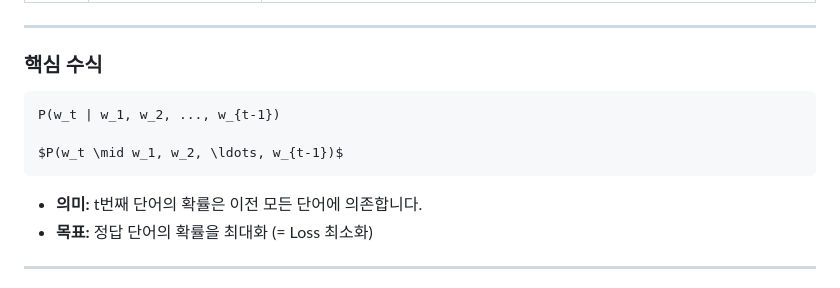
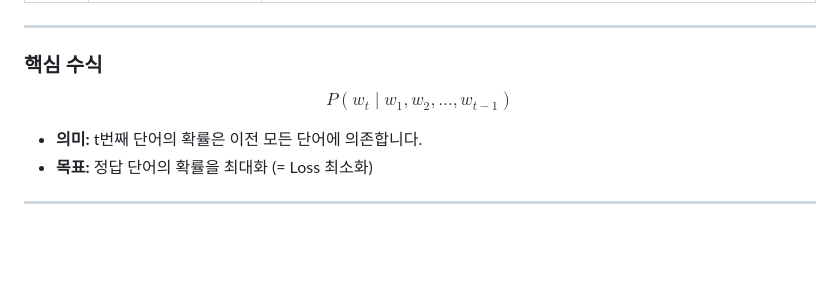
Before and after one commit to simpleego/AI_Perso, a Markdown page: 3) 거대 언어 모델을 활용한 자연어 생성/265_GPT계열 모델 학습방식.md, the part around the change. GitHub-like rendering; blank space fills up the shorter version.

````diff
--- a/3) 거대 언어 모델을 활용한 자연어 생성/265_GPT계열 모델 학습방식.md
+++ b/3) 거대 언어 모델을 활용한 자연어 생성/265_GPT계열 모델 학습방식.md
@@ -22,11 +22,10 @@
 
 ### 핵심 수식
 
-```
-P(w_t | w_1, w_2, ..., w_{t-1})
 
-$P(w_t \mid w_1, w_2, \ldots, w_{t-1})$
-```
+$$
+P(w_t \mid w_1, w_2, \ldots, w_{t-1})
+$$
 
 - **의미:** t번째 단어의 확률은 이전 모든 단어에 의존합니다.
 - **목표:** 정답 단어의 확률을 최대화 (= Loss 최소화)
````
